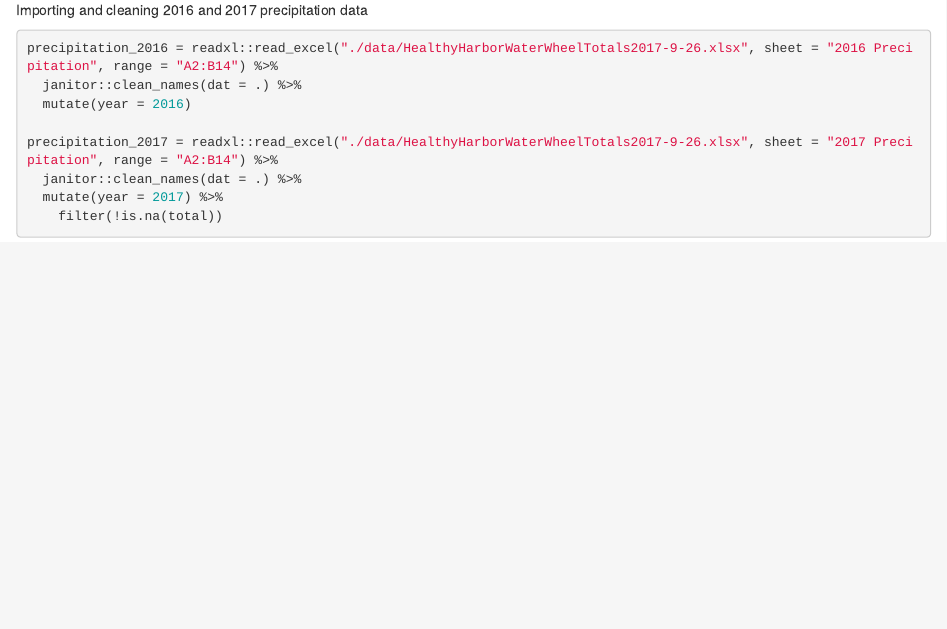
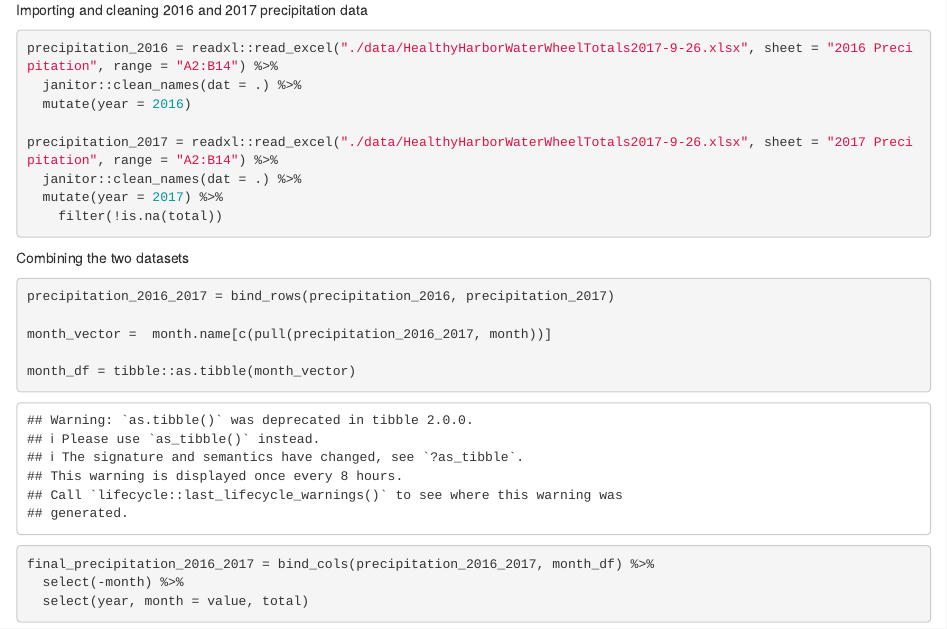
Before and after one commit to yaaklu/p8105_hw2_ykk2116, an R Markdown document (p8105_hw2_ykk2116.Rmd): the page in a window 1100 px wide, from 1680 px down. Rendered offline with R 4.5, knitr and Pandoc, with nearby package versions; column names are cleaned by a stand-in for the janitor package.

Commit message:
Still working on problem 2

````diff
--- a/p8105_hw2_ykk2116.Rmd
+++ b/p8105_hw2_ykk2116.Rmd
@@ -80,3 +80,16 @@ precipitation_2017 = readxl::read_excel("./data/HealthyHarborWaterWheelTotals201
   mutate(year = 2017) %>%
     filter(!is.na(total))
 ```
+
+Combining the two datasets
+```{r}
+precipitation_2016_2017 = bind_rows(precipitation_2016, precipitation_2017)
+
+month_vector =  month.name[c(pull(precipitation_2016_2017, month))]
+
+month_df = tibble::as.tibble(month_vector)
+
+final_precipitation_2016_2017 = bind_cols(precipitation_2016_2017, month_df) %>%
+  select(-month) %>%
+  select(year, month = value, total)
+```
````
